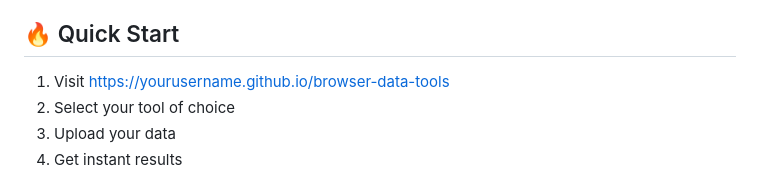
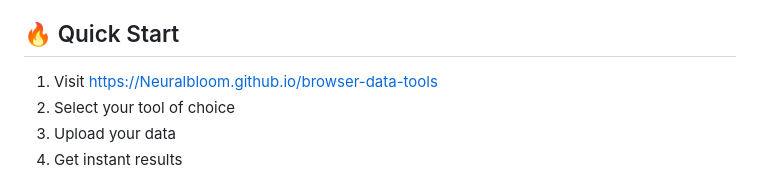
Before and after one commit to NeuralBloom/browser-data-tools, a Markdown page: README.md, the part around the change. GitHub-like rendering.

```diff
--- a/README.md
+++ b/README.md
@@ -23,7 +23,7 @@ A collection of powerful data analysis tools that run entirely in your browser.
 
 ## 🔥 Quick Start
 
-1. Visit [https://yourusername.github.io/browser-data-tools](https://yourusername.github.io/browser-data-tools)
+1. Visit [https://Neuralbloom.github.io/browser-data-tools](https://Neuralbloom.github.io/browser-data-tools)
 2. Select your tool of choice
 3. Upload your data
 4. Get instant results
```
